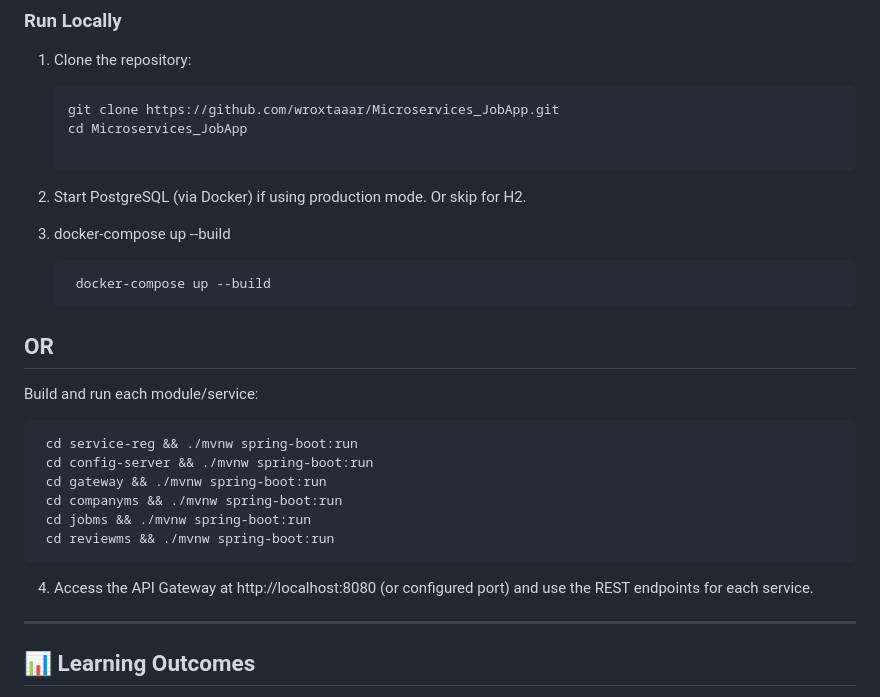
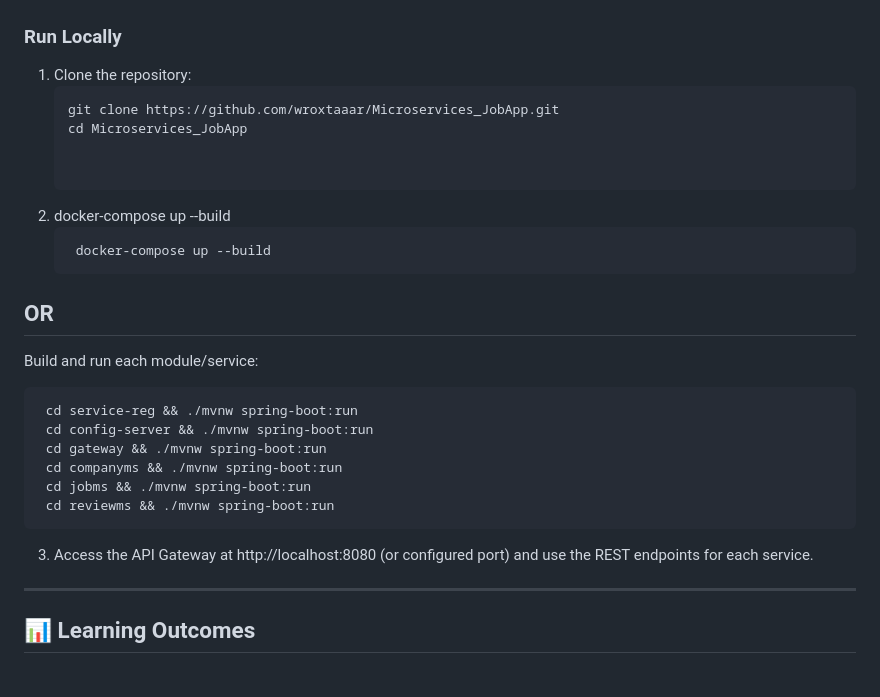
Before and after one commit to wroxtaaar/Microservices_JobApp, a Markdown page: README.md, the part around the change. GitHub-like rendering.

Commit message:
Simplify README steps for starting application
Removed redundant step for starting PostgreSQL in production mode.

````diff
--- a/README.md
+++ b/README.md
@@ -68,9 +68,8 @@ Java 17+ (or your version)
    git clone https://github.com/wroxtaaar/Microservices_JobApp.git
    cd Microservices_JobApp
 
-2. Start PostgreSQL (via Docker) if using production mode. Or skip for H2.
 
-3. docker-compose up --build
+2. docker-compose up --build
    ```bash
     docker-compose up --build
    ```
@@ -91,7 +90,7 @@ Java 17+ (or your version)
 
 
 
-4. Access the API Gateway at http://localhost:8080 (or configured port) and use the REST endpoints for each service.
+3. Access the API Gateway at http://localhost:8080 (or configured port) and use the REST endpoints for each service.
 
 ---
 
````
